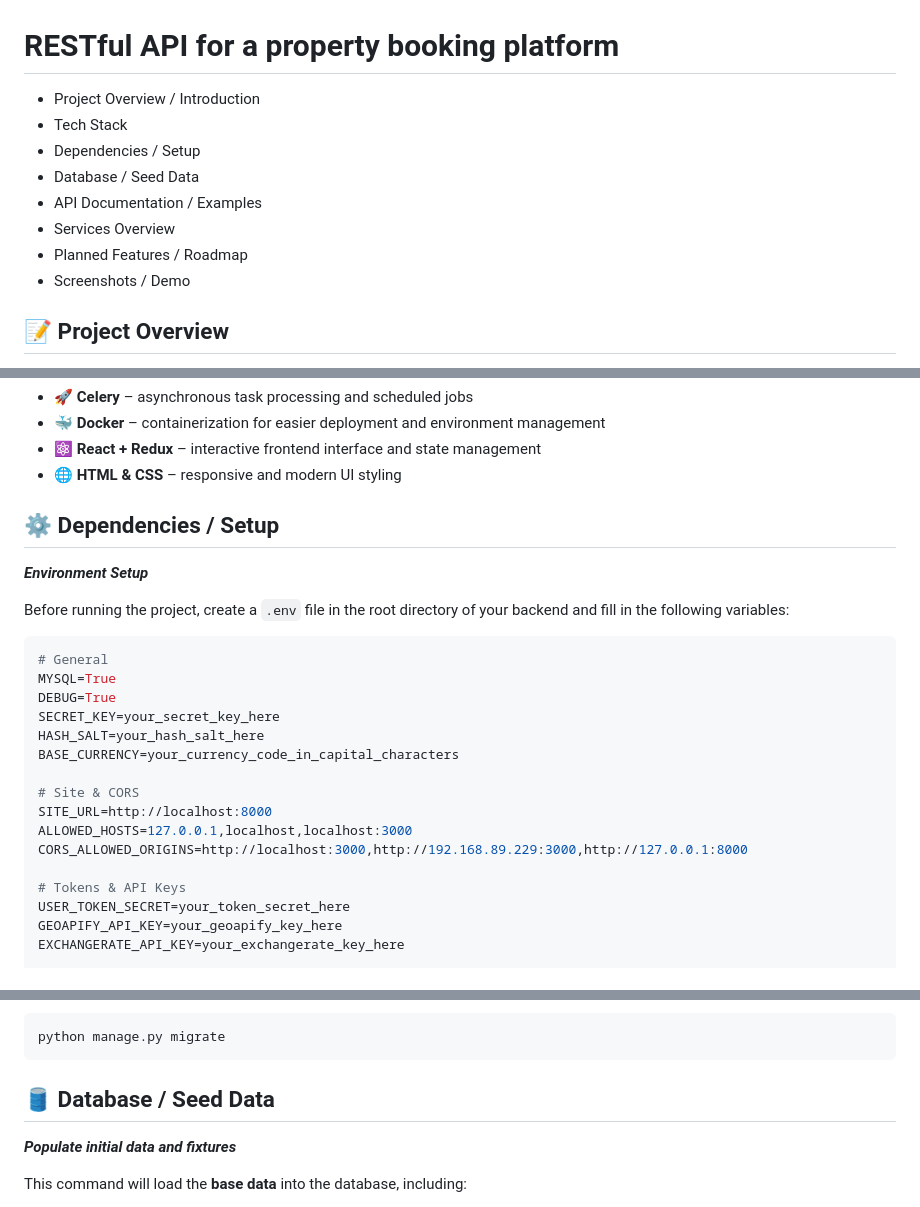
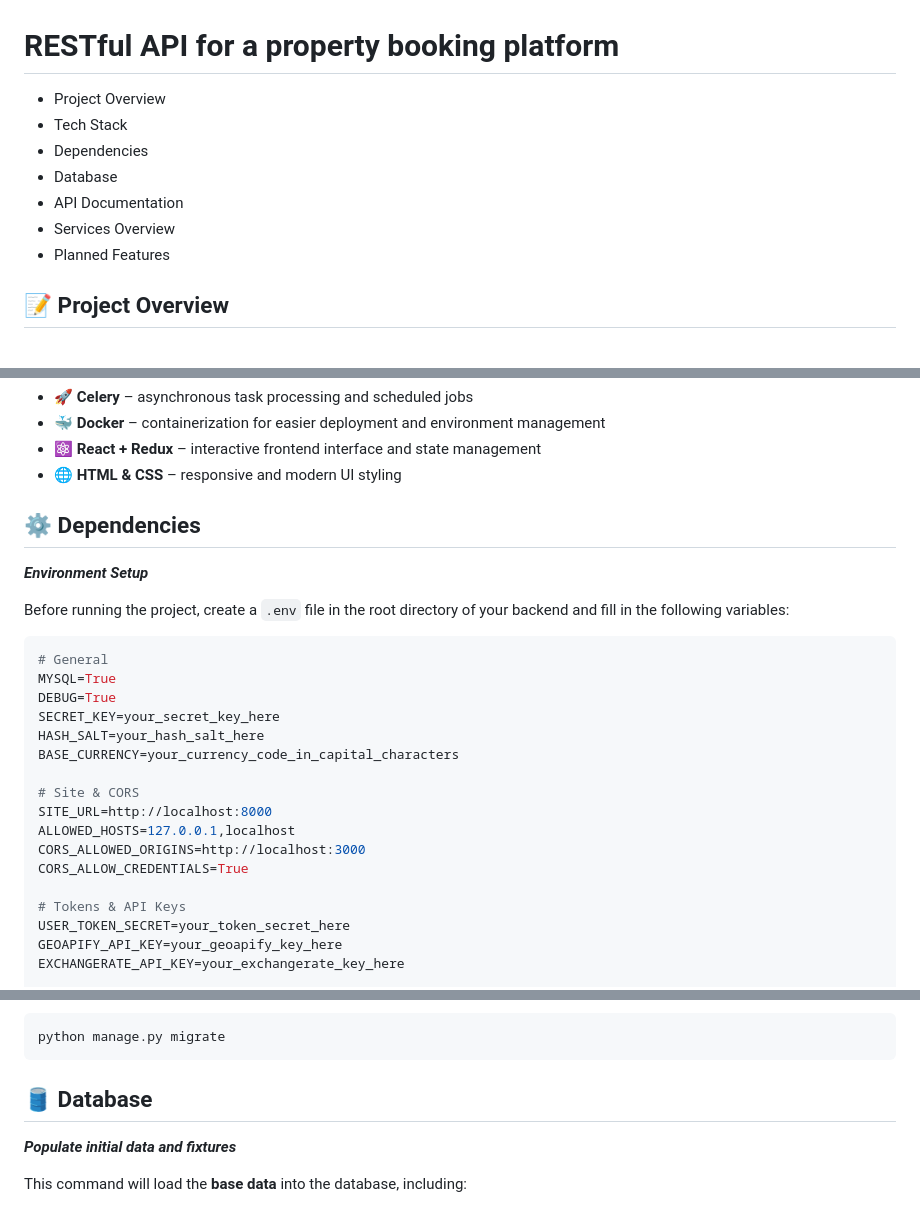
Before and after one commit to Ternario/Django-final-project, a Markdown page: README.md, 3 parts joined by grey strips. Rendered like a GitHub page.

````diff
--- a/README.md
+++ b/README.md
@@ -1,13 +1,12 @@
 # RESTful API for a property booking platform
 
-- Project Overview / Introduction
+- Project Overview
 - Tech Stack
-- Dependencies / Setup
-- Database / Seed Data
-- API Documentation / Examples
+- Dependencies
+- Database
+- API Documentation
 - Services Overview
-- Planned Features / Roadmap
-- Screenshots / Demo
+- Planned Features
 
 ## 📝 Project Overview
 
@@ -30,7 +29,7 @@
 - ⚛️ **React + Redux** – interactive frontend interface and state management
 - 🌐 **HTML & CSS** – responsive and modern UI styling
 
-## ⚙️ Dependencies / Setup
+## ⚙️ Dependencies
 
 **_Environment Setup_**
 
@@ -47,8 +46,9 @@ BASE_CURRENCY=your_currency_code_in_capital_characters
 
 # Site & CORS
 SITE_URL=http://localhost:8000
-ALLOWED_HOSTS=127.0.0.1,localhost,localhost:3000
-CORS_ALLOWED_ORIGINS=http://localhost:3000,http://192.168.89.229:3000,http://127.0.0.1:8000
+ALLOWED_HOSTS=127.0.0.1,localhost
+CORS_ALLOWED_ORIGINS=http://localhost:3000
+CORS_ALLOW_CREDENTIALS=True
 
 # Tokens & API Keys
 USER_TOKEN_SECRET=your_token_secret_here
@@ -94,7 +94,7 @@ Apply migrations:
 python manage.py migrate
 ```
 
-## 🛢️ Database / Seed Data
+## 🛢️ Database
 
 **_Populate initial data and fixtures_**
 
````
Also changed, not shown: other parts of README.md (+8 -0 lines), screenshots/swagger_login.png (added), screenshots/swagger_properties_list.png (added), 2 other files.
